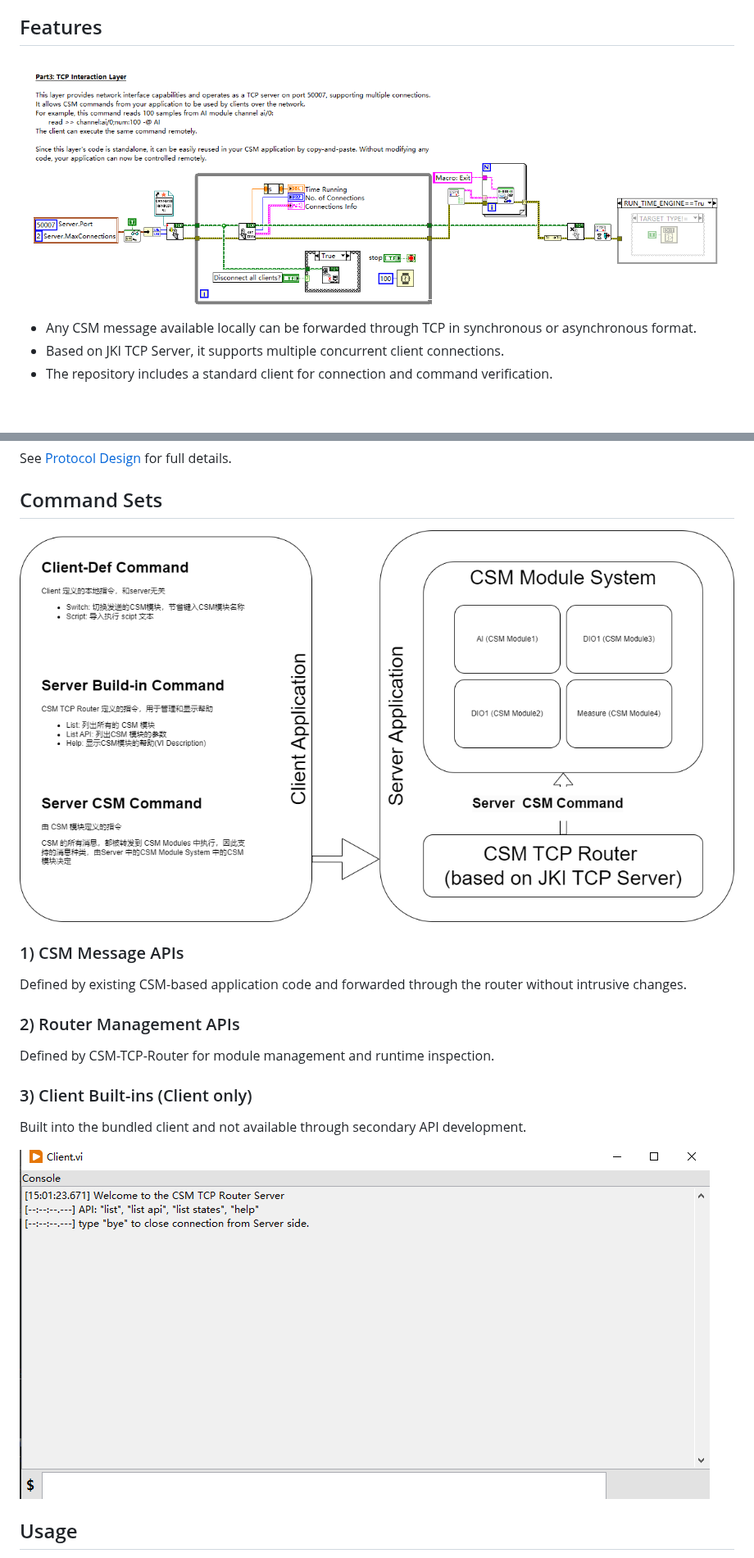
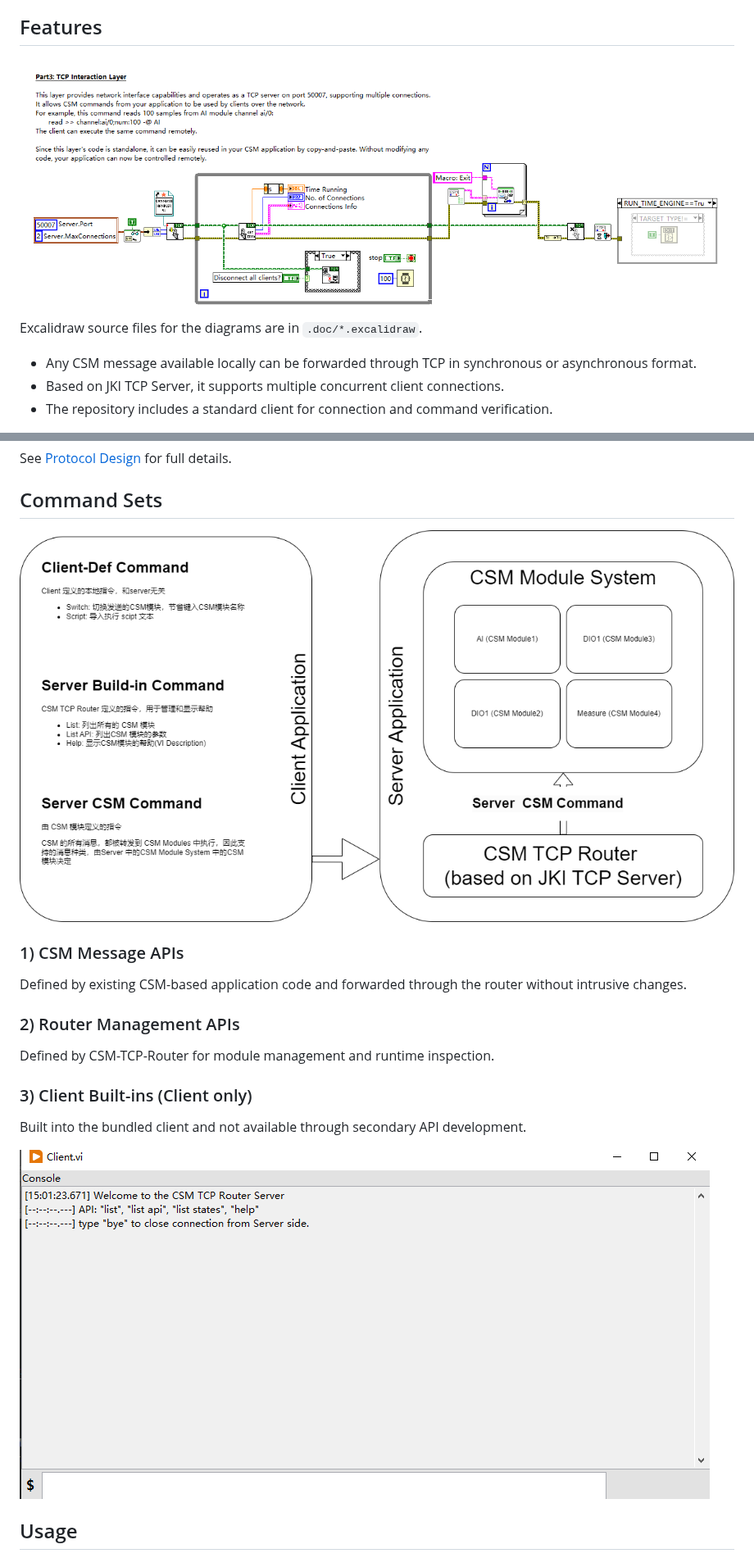
Before and after one commit to NEVSTOP-LAB/CSM-TCP-Router-App, a Markdown page: README.md, 2 parts joined by grey strips. Shown at 82% size. Drawn GitHub-style; pictures changed too: .doc/csm-tcp-router-client-console.png (added), .doc/csm-tcp-router-command-sets.png (added); blank space fills up the shorter version.

```diff
--- a/README.md
+++ b/README.md
@@ -7,7 +7,9 @@ It turns a local CSM program into a remotely controllable TCP server through the
 
 ## Features
 
-![framework](.doc/image.png)
+![framework](.doc/csm-tcp-router-framework.png)
+
+Excalidraw source files for the diagrams are in `.doc/*.excalidraw`.
 
 - Any CSM message available locally can be forwarded through TCP in synchronous or asynchronous format.
 - Based on JKI TCP Server, it supports multiple concurrent client connections.
@@ -37,7 +39,7 @@ See [Protocol Design](.doc/Protocol.v0.(en).md) for full details.
 
 ## Command Sets
 
-![command-sets](.doc/CSM-TCP-Router.drawio.png)
+![command-sets](.doc/csm-tcp-router-command-sets.png)
 
 ### 1) CSM Message APIs
 
@@ -51,7 +53,7 @@ Defined by CSM-TCP-Router for module management and runtime inspection.
 
 Built into the bundled client and not available through secondary API development.
 
-![CSM-TCP-Router Client Console](.doc/Client.png)
+![CSM-TCP-Router Client Console](.doc/csm-tcp-router-client-console.png)
 
 ## Usage
 
```
Also changed, not shown: README(zh-cn).md (+5 -3 lines), .doc/csm-tcp-router-framework.png (renamed from .doc/image.png), 3 other files.
